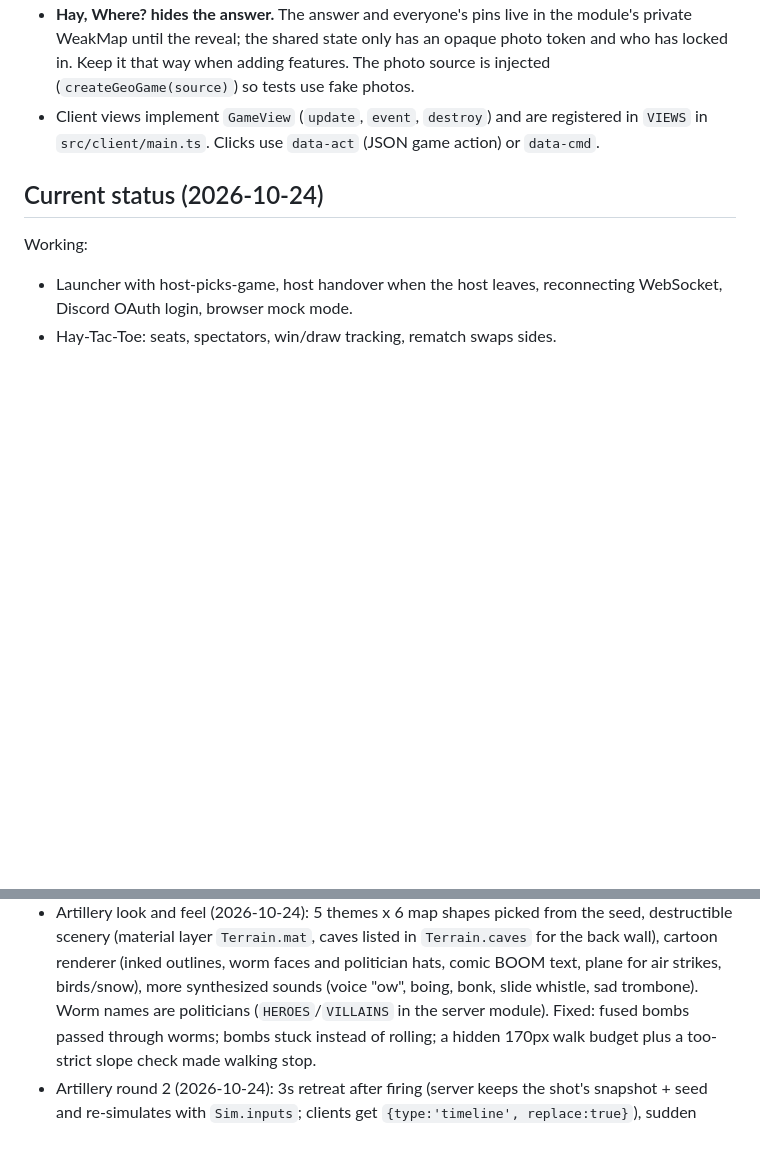
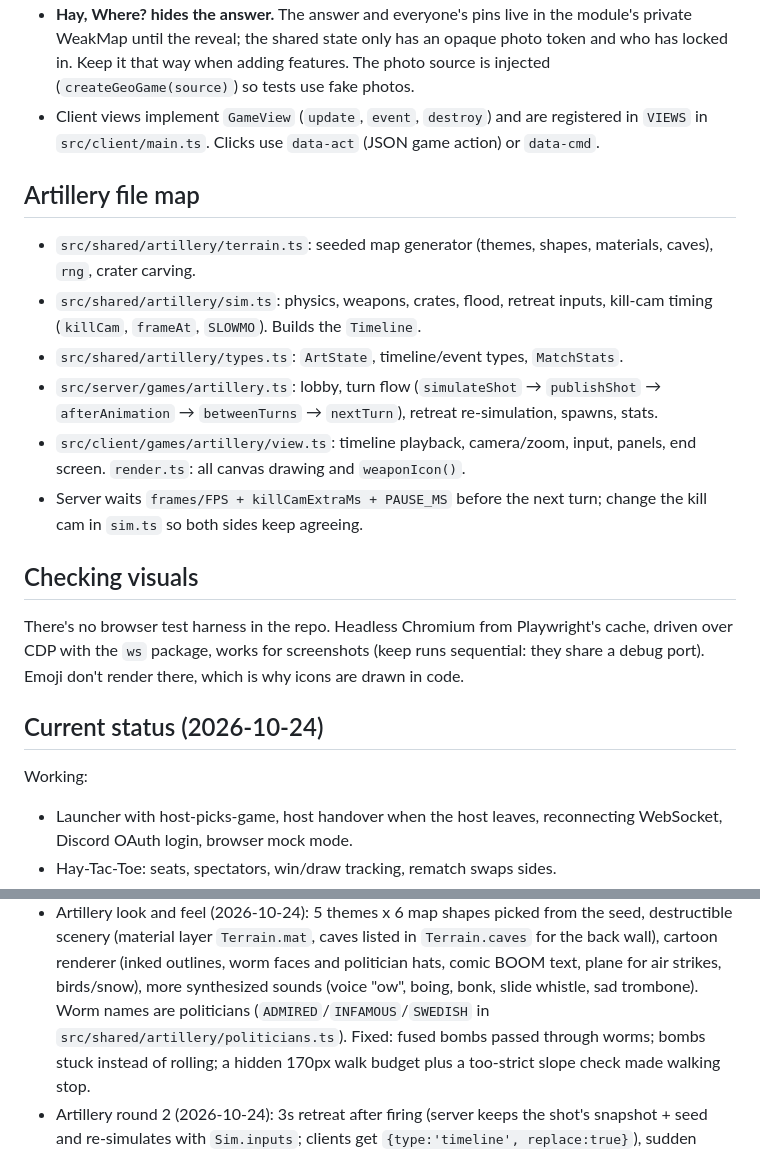
Before and after one commit to Lundmarks/hayalo-game-night, a Markdown page: CLAUDE.md, 2 parts joined by grey strips. GitHub-like rendering; blank space fills up the shorter version.

```diff
--- a/CLAUDE.md
+++ b/CLAUDE.md
@@ -43,6 +43,28 @@ README.md covers setup, Discord portal config, and architecture. Read it first.
   registered in `VIEWS` in `src/client/main.ts`. Clicks use `data-act` (JSON game
   action) or `data-cmd`.
 
+## Artillery file map
+
+- `src/shared/artillery/terrain.ts`: seeded map generator (themes, shapes,
+  materials, caves), `rng`, crater carving.
+- `src/shared/artillery/sim.ts`: physics, weapons, crates, flood, retreat inputs,
+  kill-cam timing (`killCam`, `frameAt`, `SLOWMO`). Builds the `Timeline`.
+- `src/shared/artillery/types.ts`: `ArtState`, timeline/event types, `MatchStats`.
+- `src/server/games/artillery.ts`: lobby, turn flow (`simulateShot` →
+  `publishShot` → `afterAnimation` → `betweenTurns` → `nextTurn`), retreat
+  re-simulation, spawns, stats.
+- `src/client/games/artillery/view.ts`: timeline playback, camera/zoom, input,
+  panels, end screen. `render.ts`: all canvas drawing and `weaponIcon()`.
+- Server waits `frames/FPS + killCamExtraMs + PAUSE_MS` before the next turn;
+  change the kill cam in `sim.ts` so both sides keep agreeing.
+
+## Checking visuals
+
+There's no browser test harness in the repo. Headless Chromium from Playwright's
+cache, driven over CDP with the `ws` package, works for screenshots (keep runs
+sequential: they share a debug port). Emoji don't render there, which is why
+icons are drawn in code.
+
 ## Current status (2026-10-24)
 
 Working:
@@ -61,7 +83,8 @@ Working:
   `Terrain.caves` for the back wall), cartoon renderer (inked outlines, worm faces
   and politician hats, comic BOOM text, plane for air strikes, birds/snow), more
   synthesized sounds (voice "ow", boing, bonk, slide whistle, sad trombone).
-  Worm names are politicians (`HEROES`/`VILLAINS` in the server module).
+  Worm names are politicians (`ADMIRED`/`INFAMOUS`/`SWEDISH` in
+  `src/shared/artillery/politicians.ts`).
   Fixed: fused bombs passed through worms; bombs stuck instead of rolling; a hidden
   170px walk budget plus a too-strict slope check made walking stop.
 - Artillery round 2 (2026-10-24): 3s retreat after firing (server keeps the shot's
```
Also changed, not shown: README.md (+36 -9 lines).
